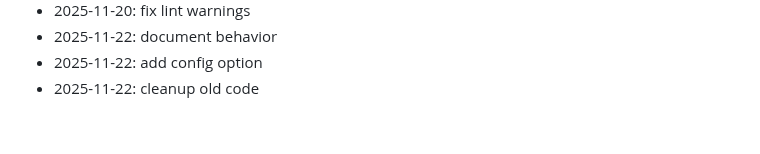
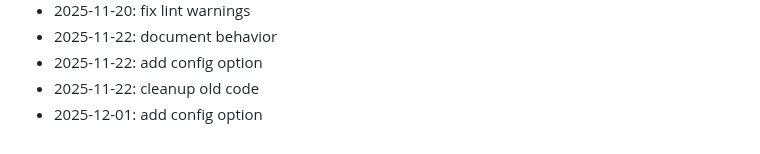
Before and after one commit to marinez01/dusk-raiders, a Markdown page: README.md, the part around the change. GitHub-like rendering.

Commit message:
add config option

```diff
--- a/README.md
+++ b/README.md
@@ -260,3 +260,4 @@ npx hardhat compile
 - 2025-11-22: document behavior
 - 2025-11-22: add config option
 - 2025-11-22: cleanup old code
+- 2025-12-01: add config option
```
